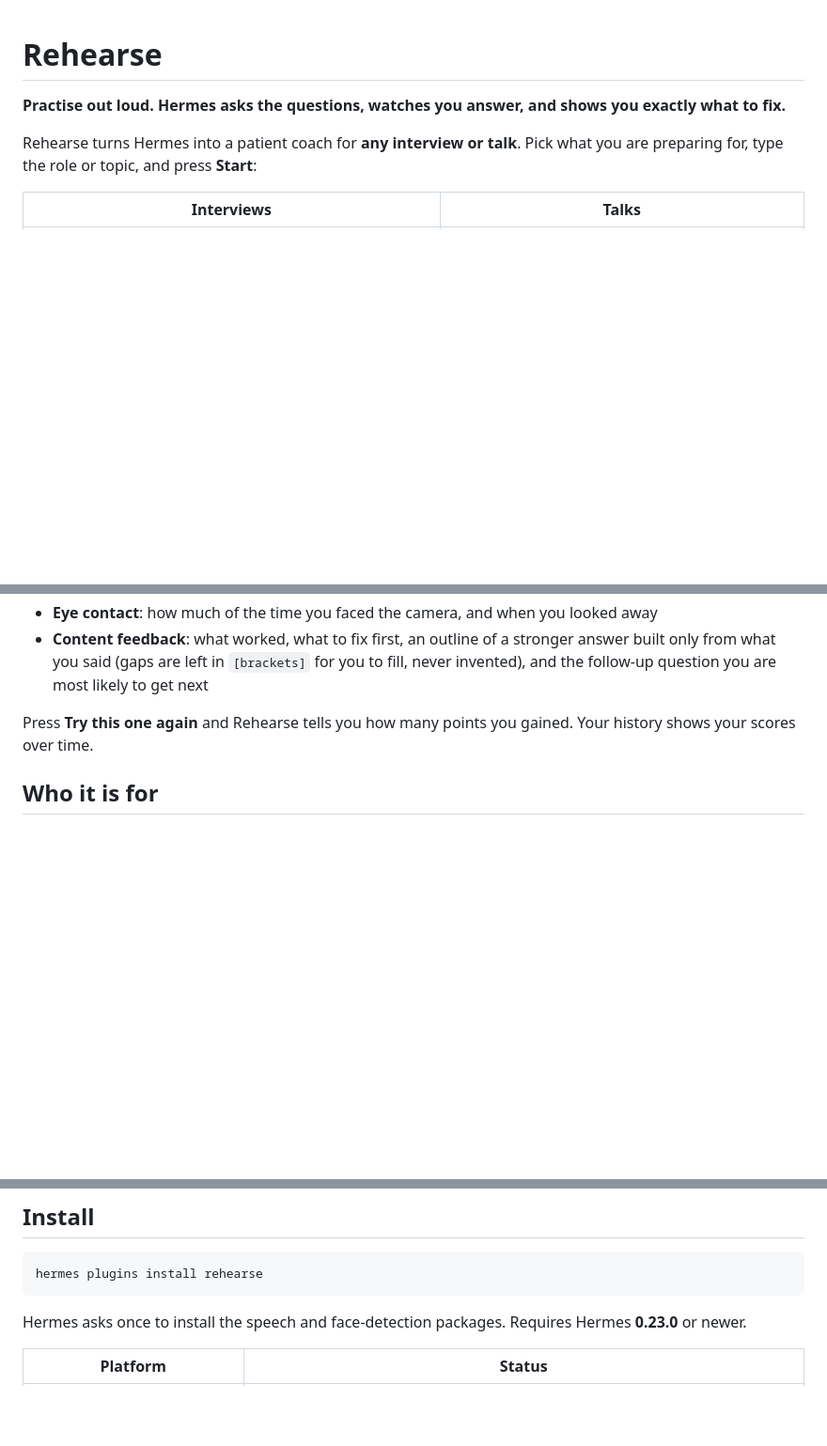
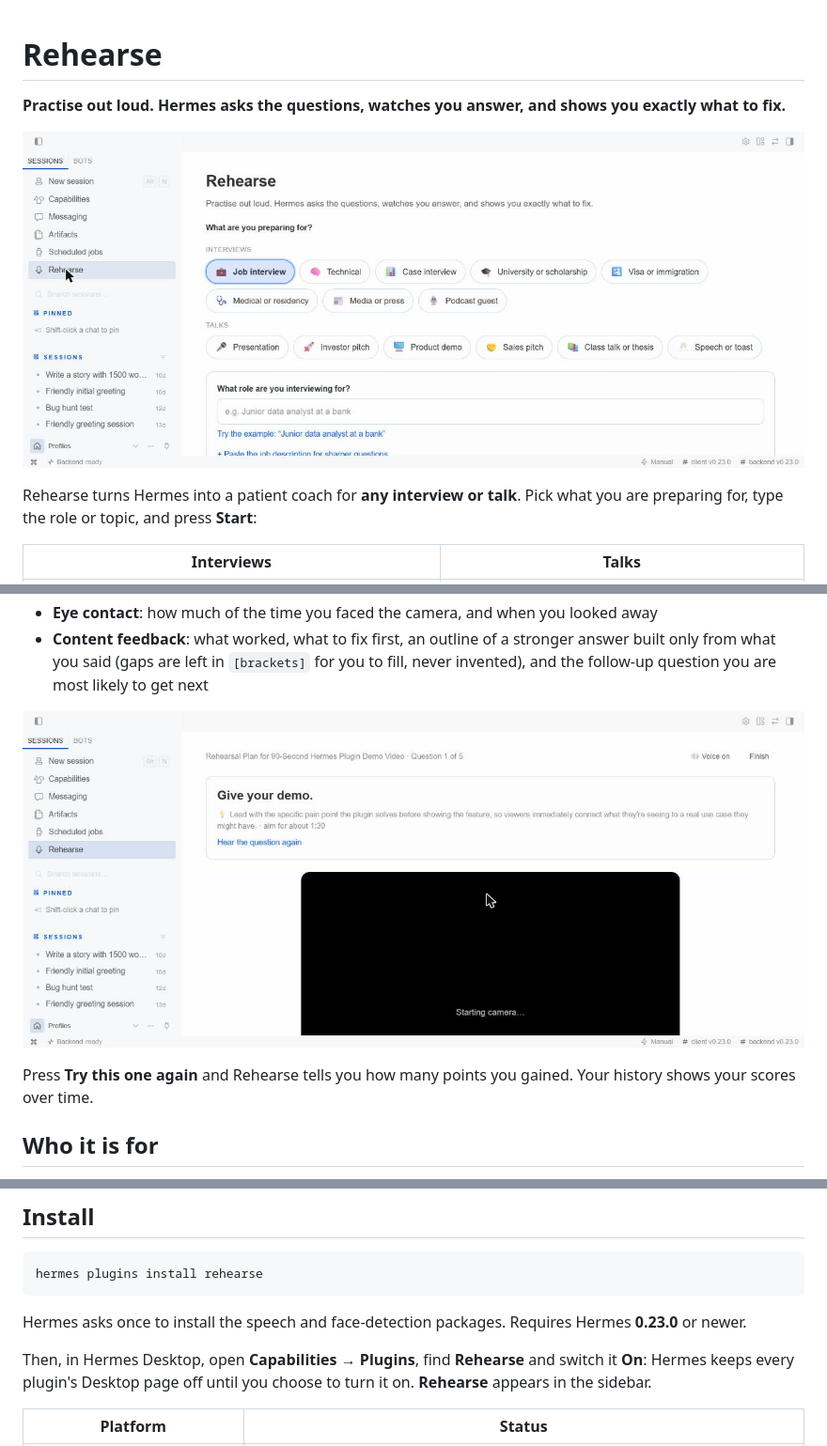
Before and after one commit to flamiinngo/rehearse, a Markdown page: README.md, 3 parts joined by grey strips. Shown at 94% size. GitHub-like rendering; pictures changed too: docs/practice-room.jpg (added), docs/scenarios.jpg (added); blank space fills up the shorter version.

Commit message:
README: screenshots from the real app, and the Desktop switch-on step
Hermes keeps a package's Desktop page off until the user turns it on, so the
install section now says where to switch it on.

````diff
--- a/README.md
+++ b/README.md
@@ -1,6 +1,8 @@
 # Rehearse
 
 **Practise out loud. Hermes asks the questions, watches you answer, and shows you exactly what to fix.**
+
+![Pick what you are preparing for](docs/scenarios.jpg)
 
 Rehearse turns Hermes into a patient coach for **any interview or talk**. Pick what you are preparing
 for, type the role or topic, and press **Start**:
@@ -24,6 +26,8 @@ later you get a scored replay:
 - **Content feedback**: what worked, what to fix first, an outline of a stronger answer built only from what
   you said (gaps are left in `[brackets]` for you to fill, never invented), and the follow-up question you
   are most likely to get next
+
+![The practice room: Hermes asks a demo question with a tip and a target length](docs/practice-room.jpg)
 
 Press **Try this one again** and Rehearse tells you how many points you gained. Your history shows your
 scores over time.
@@ -60,6 +64,9 @@ hermes plugins install rehearse
 ```
 
 Hermes asks once to install the speech and face-detection packages. Requires Hermes **0.23.0** or newer.
+
+Then, in Hermes Desktop, open **Capabilities → Plugins**, find **Rehearse** and switch it **On**: Hermes
+keeps every plugin's Desktop page off until you choose to turn it on. **Rehearse** appears in the sidebar.
 
 | Platform | Status |
 |---|---|
````
